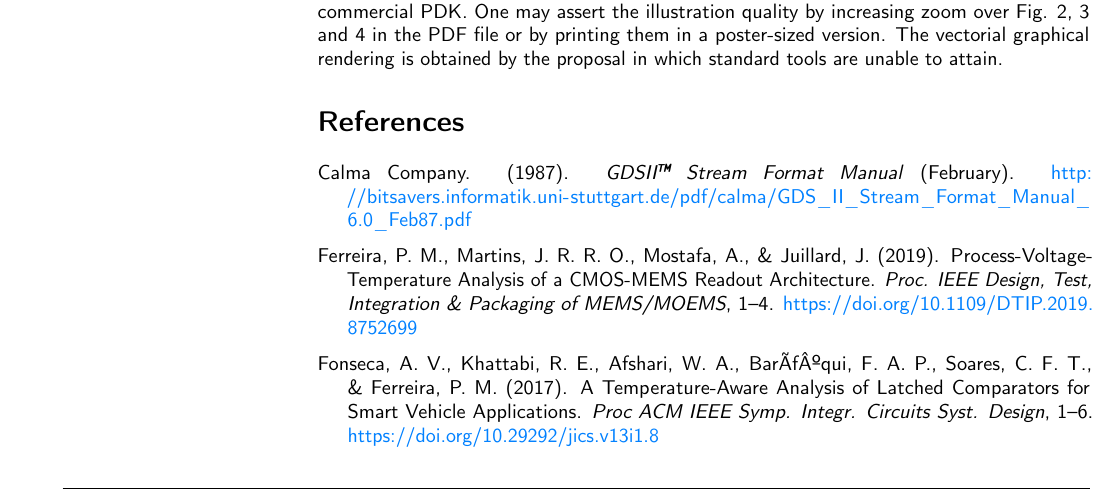
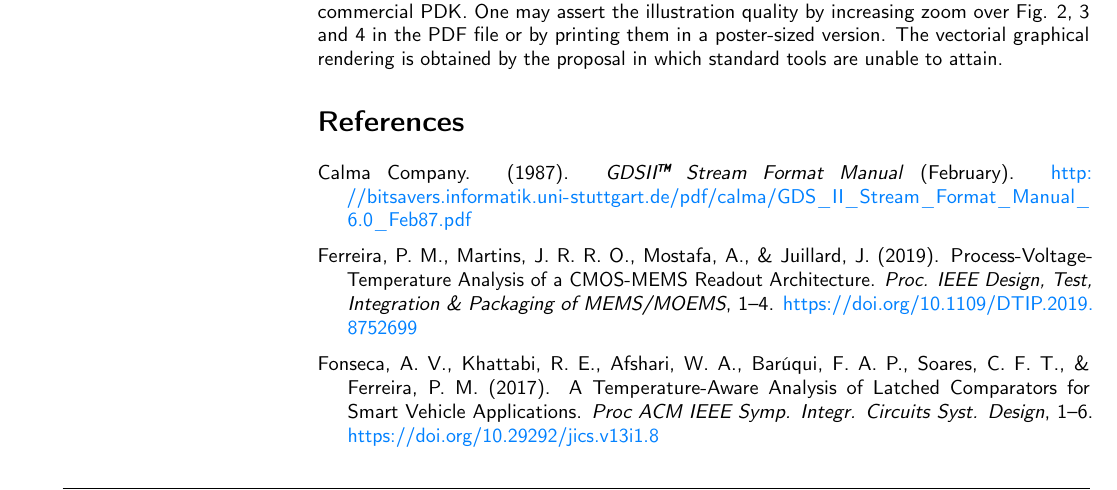
Before and after one commit to DrPiBlacksmith/icLayoutRender, a LaTeX document (openAcess_paper.tex): part of page 3 of 6, cut so that both start at the same text. Compiled offline with pdfLaTeX.

Commit message:
typo in paper

```diff
--- a/openAcess_paper.tex
+++ b/openAcess_paper.tex
@@ -536,7 +536,7 @@ Architecture}. \emph{Proc. IEEE Design, Test, Integration \& Packaging
 of MEMS/MOEMS}, 1--4. \url{https://doi.org/10.1109/DTIP.2019.8752699}
 
 \leavevmode\hypertarget{ref-Fonseca2017}{}%
-Fonseca, A. V., Khattabi, R. E., Afshari, W. A., BarÃƒÂºqui, F. A. P.,
+Fonseca, A. V., Khattabi, R. E., Afshari, W. A., Barúqui, F. A. P.,
 Soares, C. F. T., \& Ferreira, P. M. (2017). {A Temperature-Aware
 Analysis of Latched Comparators for Smart Vehicle Applications}.
 \emph{Proc ACM IEEE Symp. Integr. Circuits Syst. Design}, 1--6.
```
Also changed, not shown: openAcess_paper.pdf.
